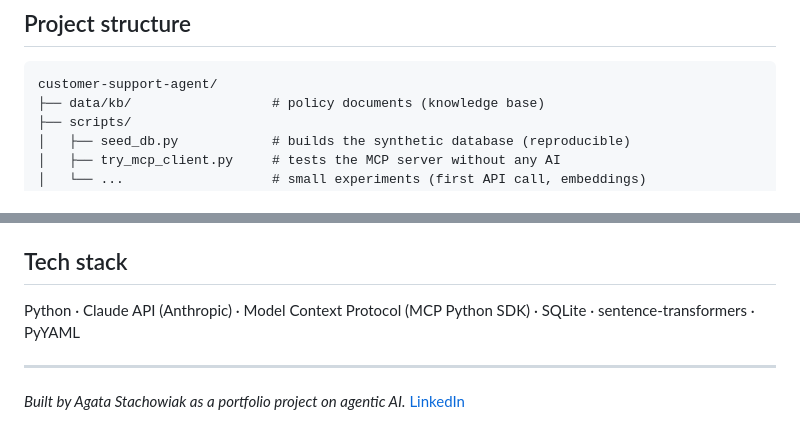
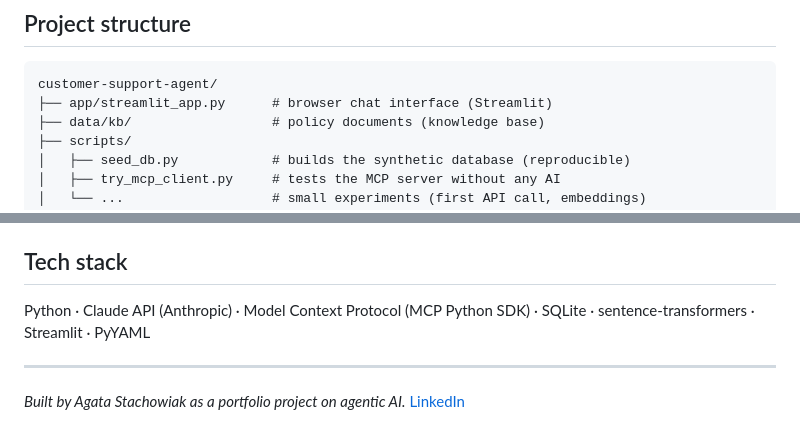
Before and after one commit to agatastachowiak/customer-support-agent, a Markdown page: README.md, 2 parts joined by grey strips. GitHub-like rendering.

````diff
--- a/README.md
+++ b/README.md
@@ -121,6 +125,7 @@ All questions, answers, tools used and checks are saved in [`eval/results.json`]
 
 ```
 customer-support-agent/
+├── app/streamlit_app.py      # browser chat interface (Streamlit)
 ├── data/kb/                  # policy documents (knowledge base)
 ├── scripts/
 │   ├── seed_db.py            # builds the synthetic database (reproducible)
@@ -175,7 +183,7 @@ python eval/run_eval.py
 
 ## Tech stack
 
-Python · Claude API (Anthropic) · Model Context Protocol (MCP Python SDK) · SQLite · sentence-transformers · PyYAML
+Python · Claude API (Anthropic) · Model Context Protocol (MCP Python SDK) · SQLite · sentence-transformers · Streamlit · PyYAML
 
 ---
 
````
Also changed, not shown: other parts of README.md (+8 -1 lines), docs/screenshot_escalation.png (added), docs/screenshot_return.png (added), 2 other files.
